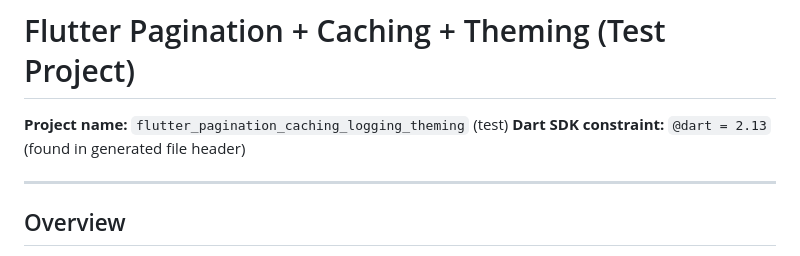
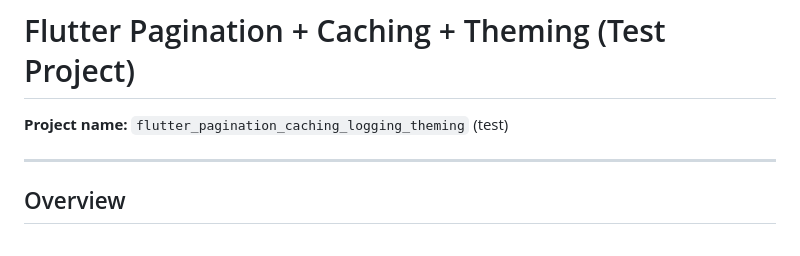
Before and after one commit to AbdoGKash/flutter_pagination_caching_logging_theming, a Markdown page: README.md, the part around the change. GitHub-like rendering.

```diff
--- a/README.md
+++ b/README.md
@@ -1,7 +1,6 @@
 # Flutter Pagination + Caching + Theming (Test Project)
 
 **Project name:** `flutter_pagination_caching_logging_theming` (test)
-**Dart SDK constraint:** `@dart = 2.13` (found in generated file header)
 
 ---
 
```
